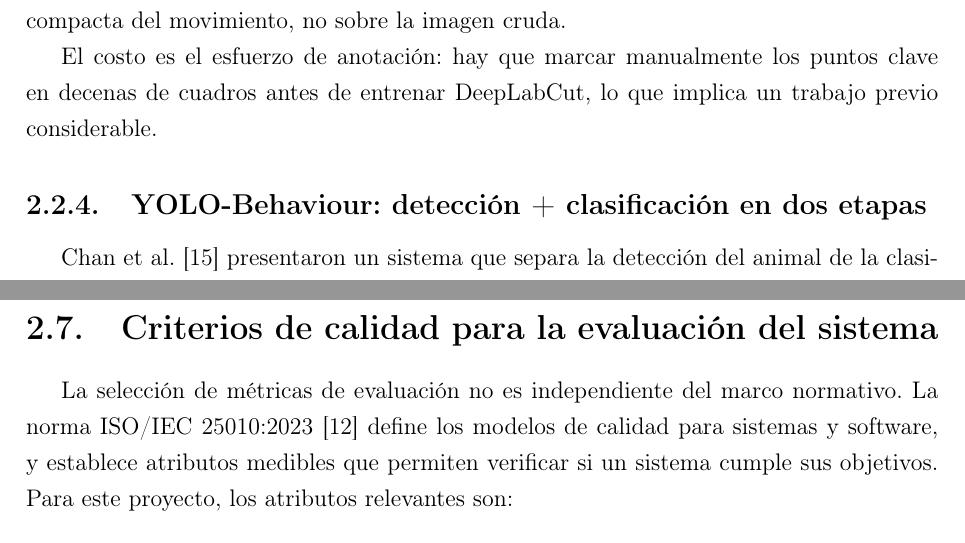
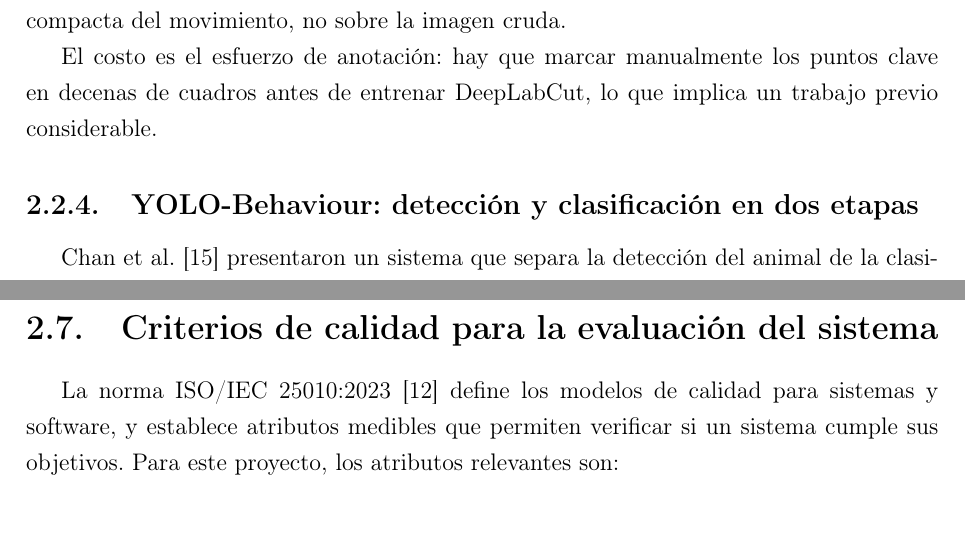
Before and after one commit to ErickJester/fst-ai-system-latex, a LaTeX document (main.tex, which reads chapters/02_estado_arte.tex): two parts of pages 18 and 23 of 70, joined at a grey line, cut so that both start at the same text, the shorter picture padded with empty space. Compiled offline with pdfLaTeX.

Commit message:
cambios minimos

```diff
--- a/chapters/02_estado_arte.tex
+++ b/chapters/02_estado_arte.tex
@@ -74,7 +74,7 @@ El costo es el esfuerzo de anotación: hay que marcar manualmente los puntos cla
 decenas de cuadros antes de entrenar DeepLabCut, lo que implica un trabajo previo
 considerable.
 
-\subsection{YOLO-Behaviour: detección + clasificación en dos etapas}
+\subsection{YOLO-Behaviour: detección y clasificación en dos etapas}
 
 Chan et al.\ \cite{chan2025_yolo} presentaron un sistema que separa la detección del
 animal de la clasificación de su conducta. Primero YOLOv8 detecta y recorta la región
@@ -267,8 +267,7 @@ clasificador 2D no alcanza la precisión necesaria.
 \section{Criterios de calidad para la evaluación del sistema}
 % -----------------------------------------------------------
 
-La selección de métricas de evaluación no es independiente del marco normativo. La
-norma ISO/IEC~25010:2023 \cite{iso25010} define los modelos de calidad para sistemas
+La norma ISO/IEC~25010:2023 \cite{iso25010} define los modelos de calidad para sistemas
 y software, y establece atributos medibles que permiten verificar si un sistema cumple
 sus objetivos. Para este proyecto, los atributos relevantes son:
 
```
Also changed, not shown: 1 other file.
